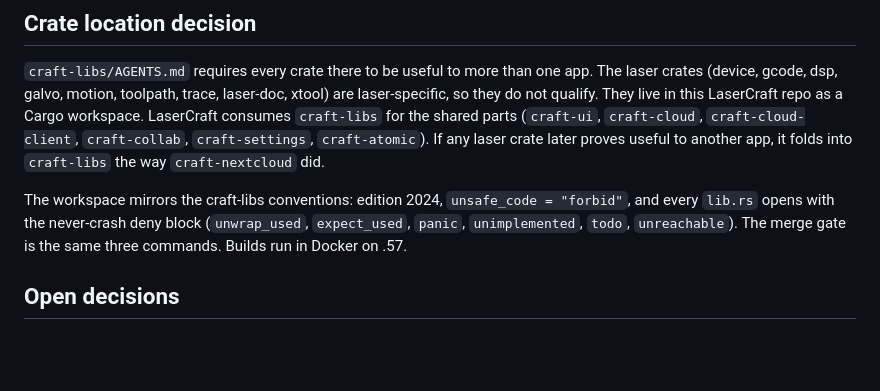
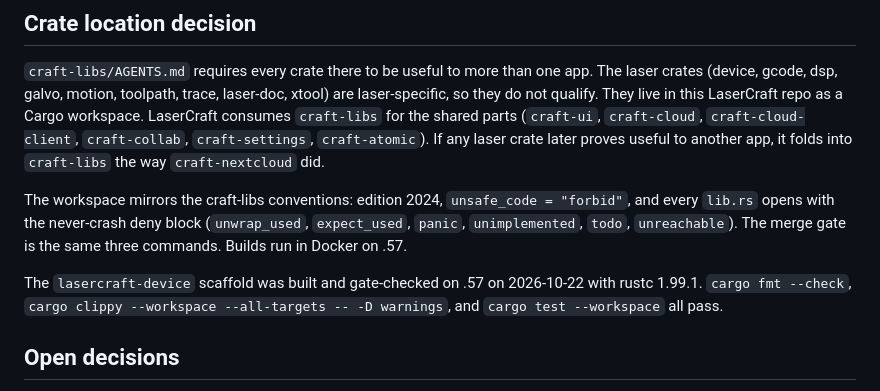
Before and after one commit to wdunn001/lasercraft, a Markdown page: docs/PLAN.md, the part around the change. Rendered like a GitHub page; blank space fills up the shorter version.

Commit message:
Verify device scaffold passes the craft gate on .57
Built lasercraft-device in Docker on .57 with rustc 1.99.1. fmt --check,
clippy -D warnings, and the workspace test all pass.

```diff
--- a/docs/PLAN.md
+++ b/docs/PLAN.md
@@ -84,6 +84,8 @@ Rust builds run in Docker on .57. Windows binaries cross-compile on .57 with car
 
 The workspace mirrors the craft-libs conventions: edition 2024, `unsafe_code = "forbid"`, and every `lib.rs` opens with the never-crash deny block (`unwrap_used`, `expect_used`, `panic`, `unimplemented`, `todo`, `unreachable`). The merge gate is the same three commands. Builds run in Docker on .57.
 
+The `lasercraft-device` scaffold was built and gate-checked on .57 on 2026-10-22 with rustc 1.99.1. `cargo fmt --check`, `cargo clippy --workspace --all-targets -- -D warnings`, and `cargo test --workspace` all pass.
+
 ## Open decisions
 
 1. MetaMCP onboarding shape for REA, given REA must run where LightBurn lives. See `rea-workflow.md`.
```
